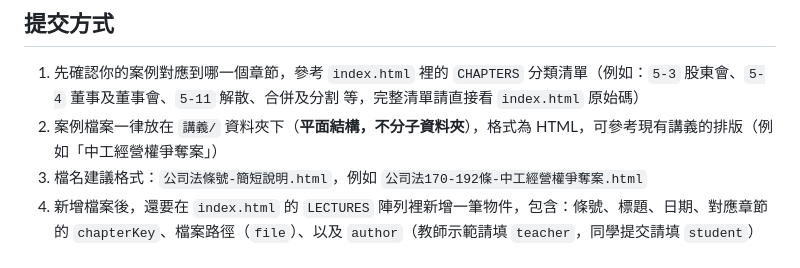
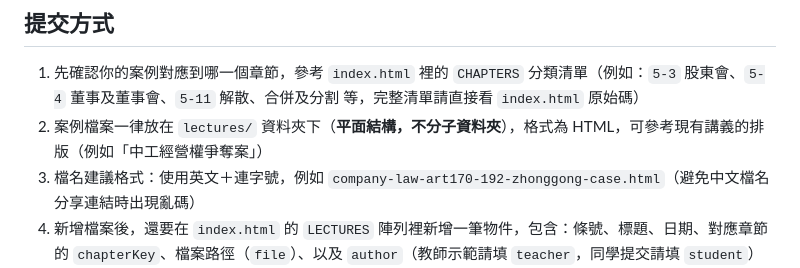
Before and after one commit to Memory71/company-law-cases, a Markdown page: CONTRIBUTING.md, the part around the change. Rendered like a GitHub page.

Commit message:
架構調整：路徑說明改用英文資料夾/檔名

```diff
--- a/CONTRIBUTING.md
+++ b/CONTRIBUTING.md
@@ -12,8 +12,8 @@
 ## 提交方式
 
 1. 先確認你的案例對應到哪一個章節，參考 `index.html` 裡的 `CHAPTERS` 分類清單（例如：`5-3` 股東會、`5-4` 董事及董事會、`5-11` 解散、合併及分割 等，完整清單請直接看 `index.html` 原始碼）
-2. 案例檔案一律放在 `講義/` 資料夾下（**平面結構，不分子資料夾**），格式為 HTML，可參考現有講義的排版（例如「中工經營權爭奪案」）
-3. 檔名建議格式：`公司法條號-簡短說明.html`，例如 `公司法170-192條-中工經營權爭奪案.html`
+2. 案例檔案一律放在 `lectures/` 資料夾下（**平面結構，不分子資料夾**），格式為 HTML，可參考現有講義的排版（例如「中工經營權爭奪案」）
+3. 檔名建議格式：使用英文＋連字號，例如 `company-law-art170-192-zhonggong-case.html`（避免中文檔名分享連結時出現亂碼）
 4. 新增檔案後，還要在 `index.html` 的 `LECTURES` 陣列裡新增一筆物件，包含：條號、標題、日期、對應章節的 `chapterKey`、檔案路徑（`file`）、以及 `author`（教師示範請填 `teacher`，同學提交請填 `student`）
 5. 提交方式（依教師公告為準）：
    - 透過 Pull Request 提交，等待審核合併，或
```
